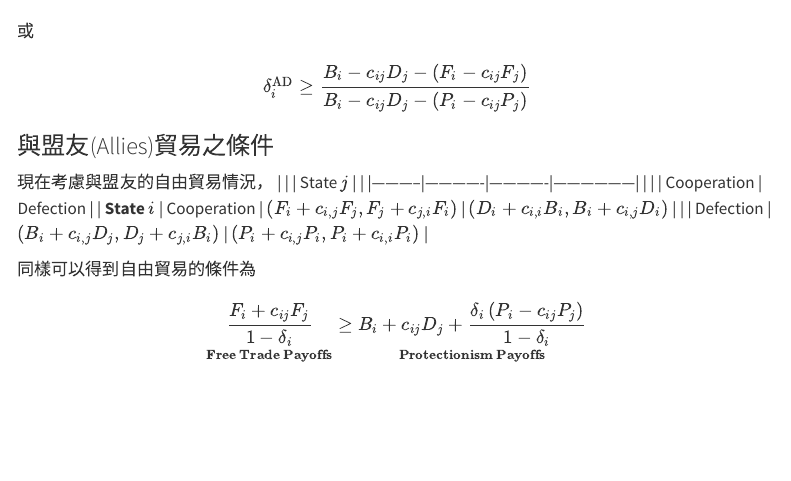
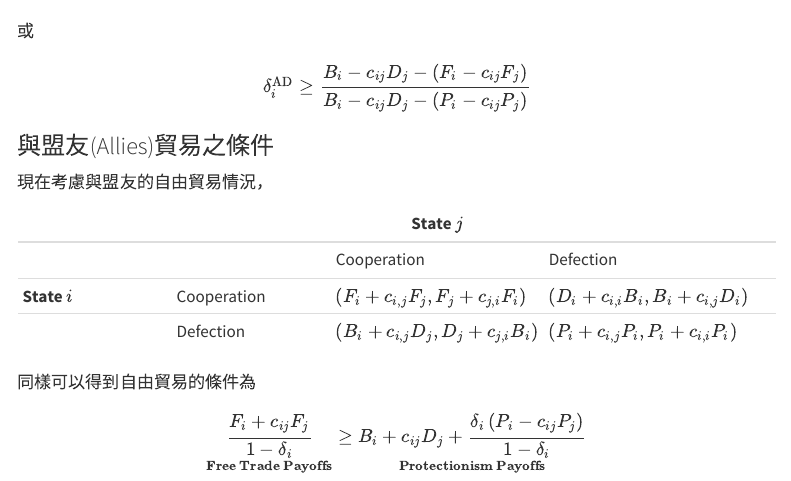
Before and after one commit to xiaolong70701/yueswaterblog, a Quarto document (posts/2022-09-12-politcal-economy-normative-foundations/index.qmd): the page in a window 1100 px wide, from 5720 px down. Rendered offline with R 4.5, knitr and Pandoc in place of Quarto, with nearby package versions; menus at the side of the page are left out.

Commit message:
change 09/12/22 post

```diff
--- a/_quarto.yml
+++ b/_quarto.yml
@@ -1,6 +1,5 @@
 project:
   type: website
-  output-dir: _site
   preview:
     port: 5902
     browser: false
--- a/posts/2022-09-12-politcal-economy-normative-foundations/index.qmd
+++ b/posts/2022-09-12-politcal-economy-normative-foundations/index.qmd
@@ -226,11 +226,13 @@ $$
 ### 與盟友(Allies)貿易之條件
 
 現在考慮與盟友的自由貿易情況，
-|           |             | State $j$   |                  |
-|-----------|-------------|-------------|------------------|
-|           |             | Cooperation | Defection        |
-| **State** $i$ | Cooperation | $(F_i+c_{i,j} F_j, F_j+c_{j ,i} F_i)$     | $(D_i+c_{i ,i} B_i, B_i+c_{i, j} D_i)$          |
-|           | Defection   | $(B_i+c_{i ,j} D_j, D_j+c_{j ,i} B_i)$     | $(P_i+c_{i, j} P_i, P_i+c_{i ,i} P_i)$ |
+
+|             |             | State $j$   |                  |
+|-------------|-------------|-------------|------------------|
+|             |             | Cooperation | Defection        |
+| **State $i$** | Cooperation | $(F_i + c_{i,j} F_j, F_j + c_{j,i} F_i)$     | $(D_i + c_{i,i} B_i, B_i + c_{i,j} D_i)$          |
+|             | Defection   | $(B_i + c_{i,j} D_j, D_j + c_{j,i} B_i)$     | $(P_i + c_{i,j} P_i, P_i + c_{i,i} P_i)$ |
+
 
 同樣可以得到自由貿易的條件為
 $$
```
Also changed, not shown: search.json (added), 51 other files.
